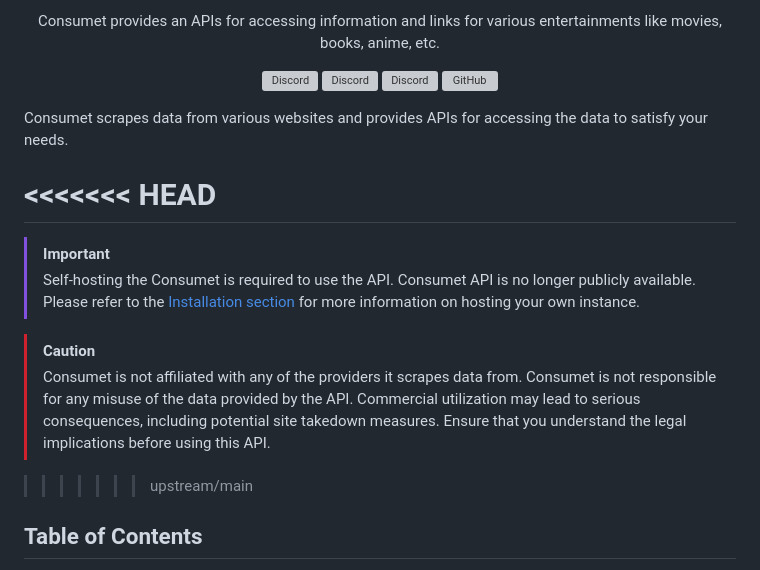
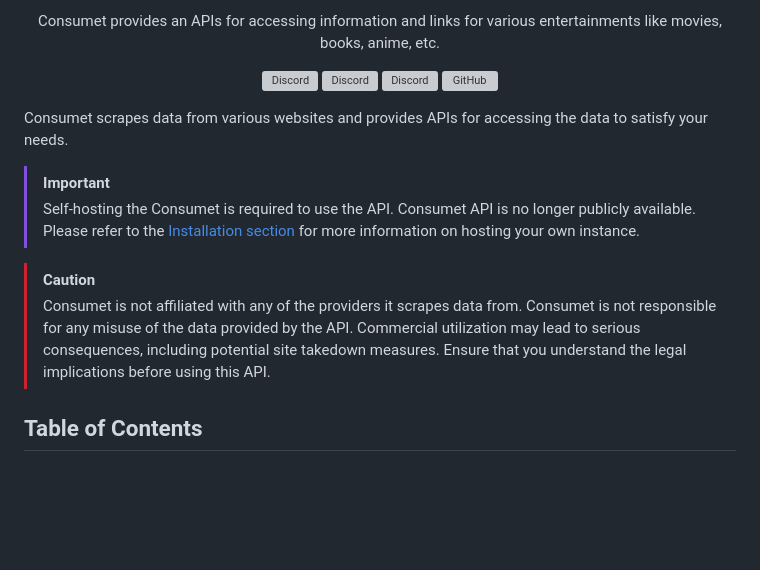
Before and after one commit to consumet/api.consumet.org, a Markdown page: README.md, the part around the change. GitHub-like rendering; blank space fills up the shorter version; grey boxes are pictures that could not be loaded.

Commit message:
Missed README.md

```diff
--- a/README.md
+++ b/README.md
@@ -27,15 +27,12 @@
 
 Consumet scrapes data from various websites and provides APIs for accessing the data to satisfy your needs.
 
-<<<<<<< HEAD
-=======
 > [!IMPORTANT]
 > Self-hosting the Consumet is required to use the API. Consumet API is no longer publicly available. Please refer to the [Installation section](#installation) for more information on hosting your own instance.
 
 > [!CAUTION]
 > Consumet is not affiliated with any of the providers it scrapes data from. Consumet is not responsible for any misuse of the data provided by the API. Commercial utilization may lead to serious consequences, including potential site takedown measures. Ensure that you understand the legal implications before using this API.
 
->>>>>>> upstream/main
 <h2> Table of Contents </h2>
 
 - [Installation](#installation)
```
